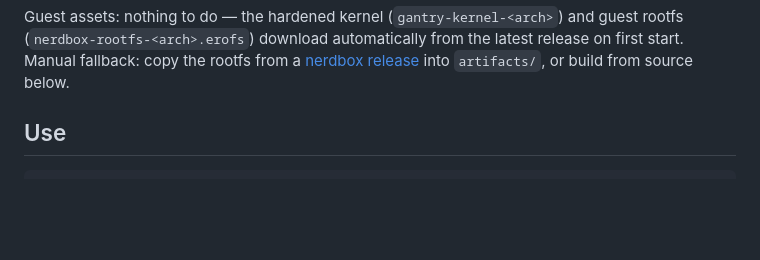
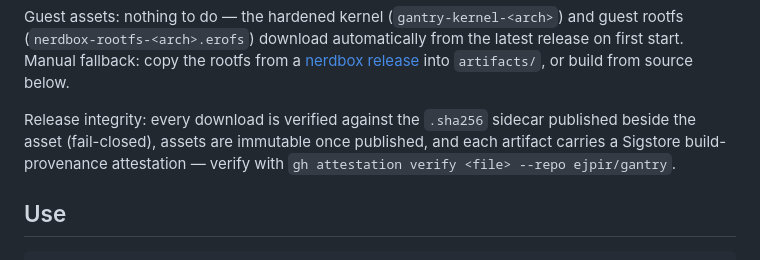
Before and after one commit to ejpir/gantry, a Markdown page: README.md, the part around the change. Drawn GitHub-style; blank space fills up the shorter version.

Commit message:
docs: release-integrity verification (sha256 sidecars, immutability, attestations)

```diff
--- a/README.md
+++ b/README.md
@@ -27,6 +27,12 @@ and guest rootfs (`nerdbox-rootfs-<arch>.erofs`) download automatically from
 the latest release on first start. Manual fallback: copy the rootfs from a
 [nerdbox release](https://github.com/containerd/nerdbox/releases) into
 `artifacts/`, or build from source below.
+
+Release integrity: every download is verified against the `.sha256` sidecar
+published beside the asset (fail-closed), assets are immutable once
+published, and each artifact carries a Sigstore build-provenance
+attestation — verify with
+`gh attestation verify <file> --repo ejpir/gantry`.
 
 ## Use
 
```
